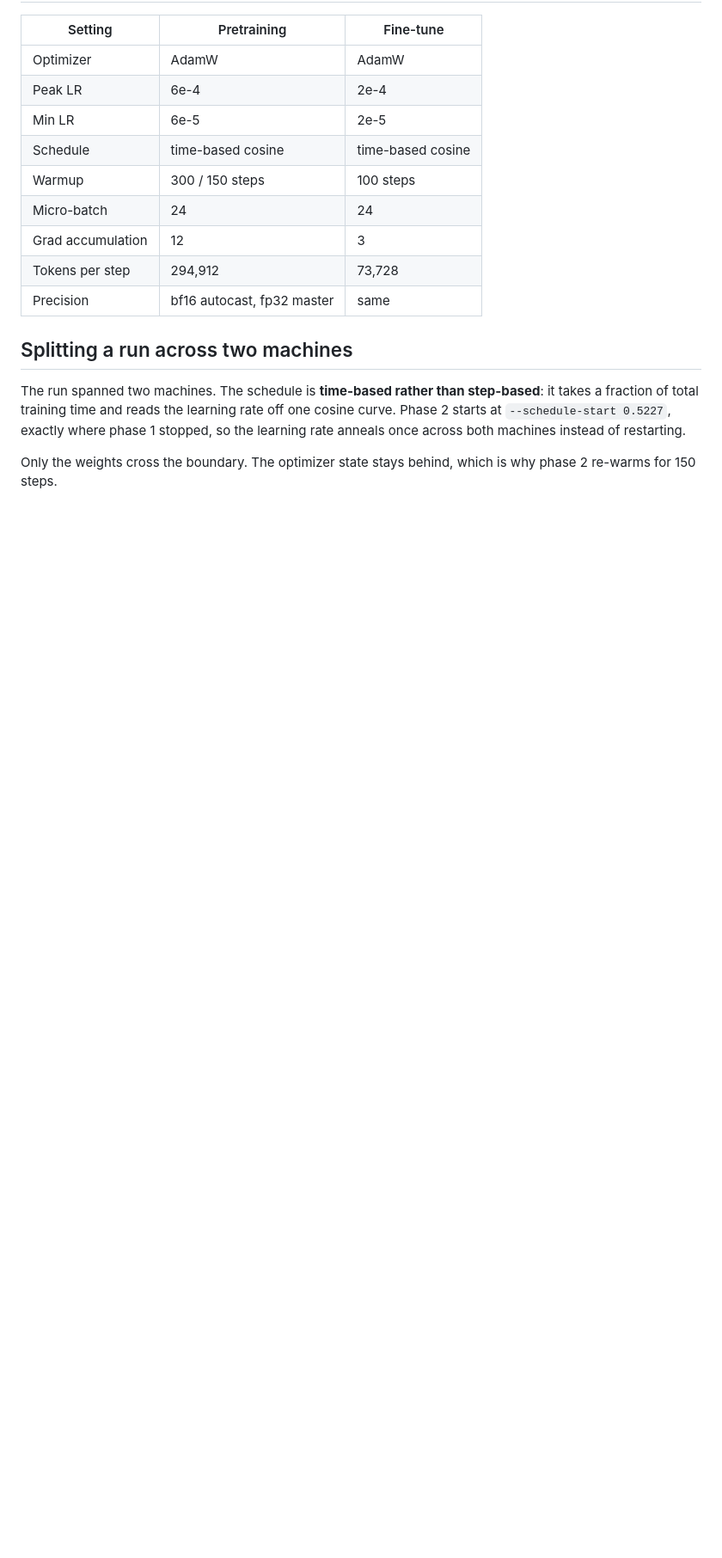
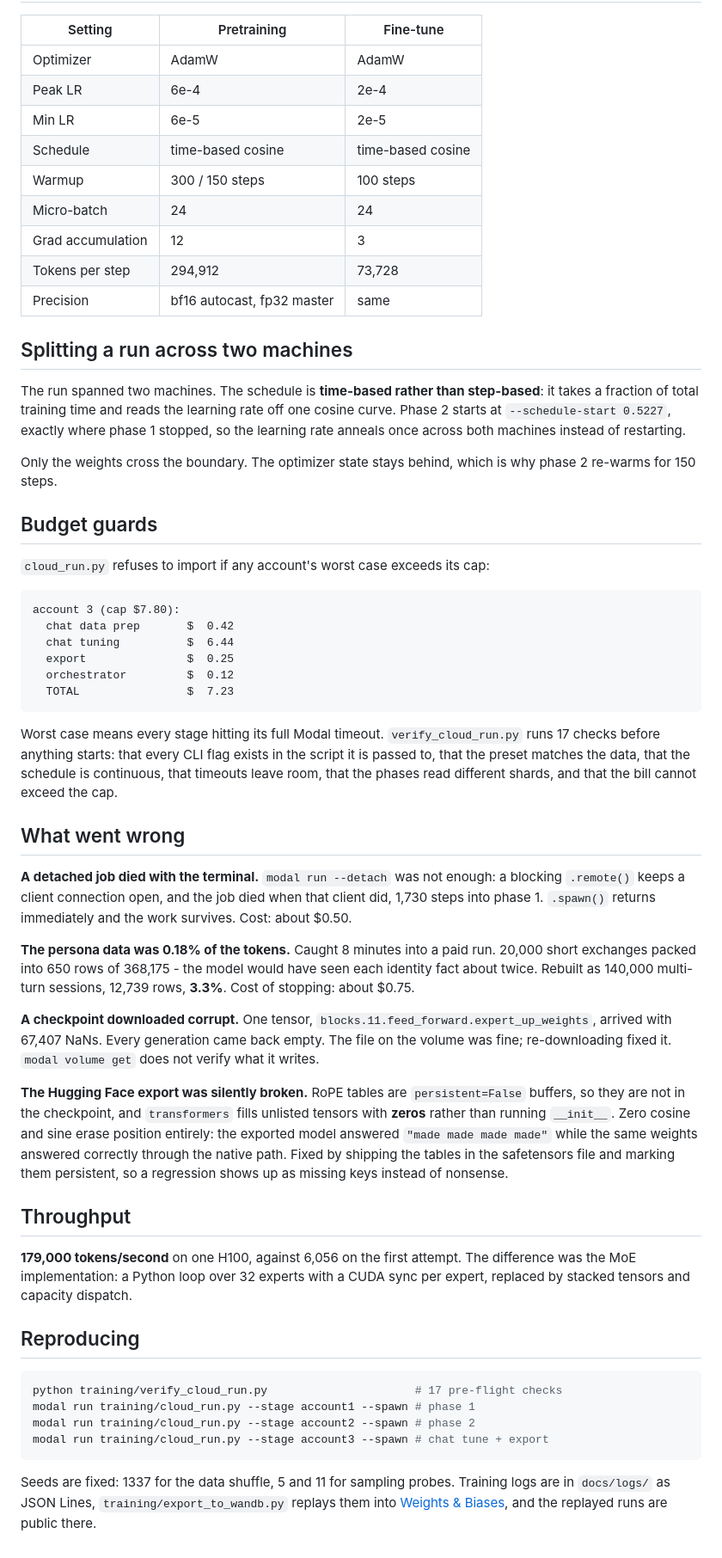
Before and after one commit to whoashish115/moonfrost-ai, a Markdown page: docs/training.md, the part around the change. Shown at 86% size. GitHub-like rendering; blank space fills up the shorter version.

Commit message:
docs: flesh out training.md

````diff
--- a/docs/training.md
+++ b/docs/training.md
@@ -69,3 +69,67 @@ restarting.
 
 Only the weights cross the boundary. The optimizer state stays behind, which is why phase
 2 re-warms for 150 steps.
+
+## Budget guards
+
+`cloud_run.py` refuses to import if any account's worst case exceeds its cap:
+
+```
+account 3 (cap $7.80):
+  chat data prep       $  0.42
+  chat tuning          $  6.44
+  export               $  0.25
+  orchestrator         $  0.12
+  TOTAL                $  7.23
+```
+
+Worst case means every stage hitting its full Modal timeout. `verify_cloud_run.py` runs
+17 checks before anything starts: that every CLI flag exists in the script it is passed
+to, that the preset matches the data, that the schedule is continuous, that timeouts
+leave room, that the phases read different shards, and that the bill cannot exceed the
+cap.
+
+## What went wrong
+
+**A detached job died with the terminal.** `modal run --detach` was not enough: a
+blocking `.remote()` keeps a client connection open, and the job died when that client
+did, 1,730 steps into phase 1. `.spawn()` returns immediately and the work survives.
+Cost: about $0.50.
+
+**The persona data was 0.18% of the tokens.** Caught 8 minutes into a paid run. 20,000
+short exchanges packed into 650 rows of 368,175 - the model would have seen each identity
+fact about twice. Rebuilt as 140,000 multi-turn sessions, 12,739 rows, **3.3%**. Cost of
+stopping: about $0.75.
+
+**A checkpoint downloaded corrupt.** One tensor,
+`blocks.11.feed_forward.expert_up_weights`, arrived with 67,407 NaNs. Every generation
+came back empty. The file on the volume was fine; re-downloading fixed it.
+`modal volume get` does not verify what it writes.
+
+**The Hugging Face export was silently broken.** RoPE tables are `persistent=False`
+buffers, so they are not in the checkpoint, and `transformers` fills unlisted tensors with
+**zeros** rather than running `__init__`. Zero cosine and sine erase position entirely:
+the exported model answered `"made made made made"` while the same weights answered
+correctly through the native path. Fixed by shipping the tables in the safetensors file
+and marking them persistent, so a regression shows up as missing keys instead of
+nonsense.
+
+## Throughput
+
+**179,000 tokens/second** on one H100, against 6,056 on the first attempt. The difference
+was the MoE implementation: a Python loop over 32 experts with a CUDA sync per expert,
+replaced by stacked tensors and capacity dispatch.
+
+## Reproducing
+
+```bash
+python training/verify_cloud_run.py                      # 17 pre-flight checks
+modal run training/cloud_run.py --stage account1 --spawn # phase 1
+modal run training/cloud_run.py --stage account2 --spawn # phase 2
+modal run training/cloud_run.py --stage account3 --spawn # chat tune + export
+```
+
+Seeds are fixed: 1337 for the data shuffle, 5 and 11 for sampling probes. Training logs
+are in `docs/logs/` as JSON Lines, `training/export_to_wandb.py` replays them into
+[Weights & Biases](https://wandb.ai/whoashish115-base/moonfrost-777m), and the replayed runs are public
+there.
````
